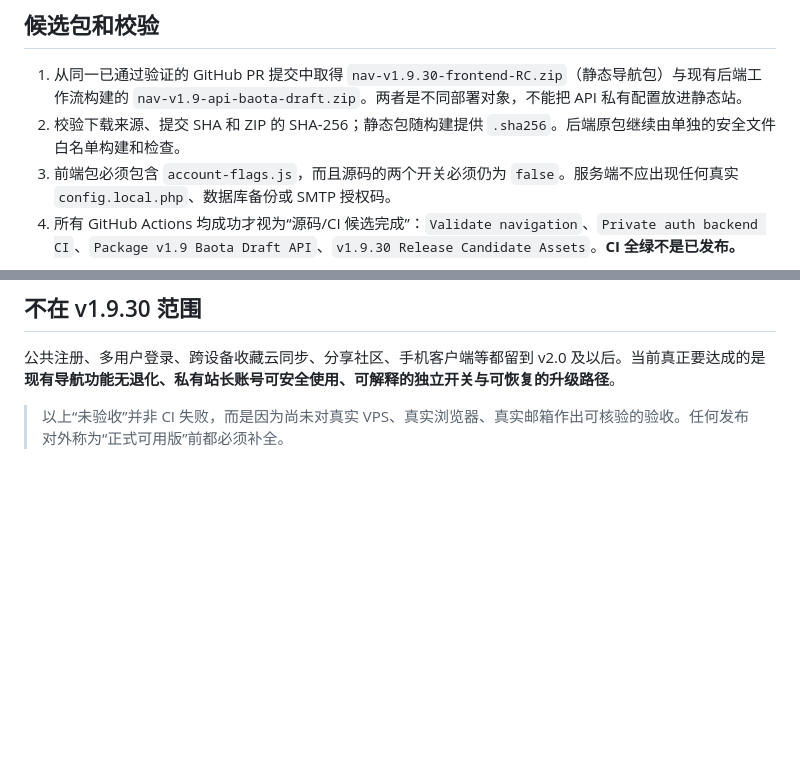
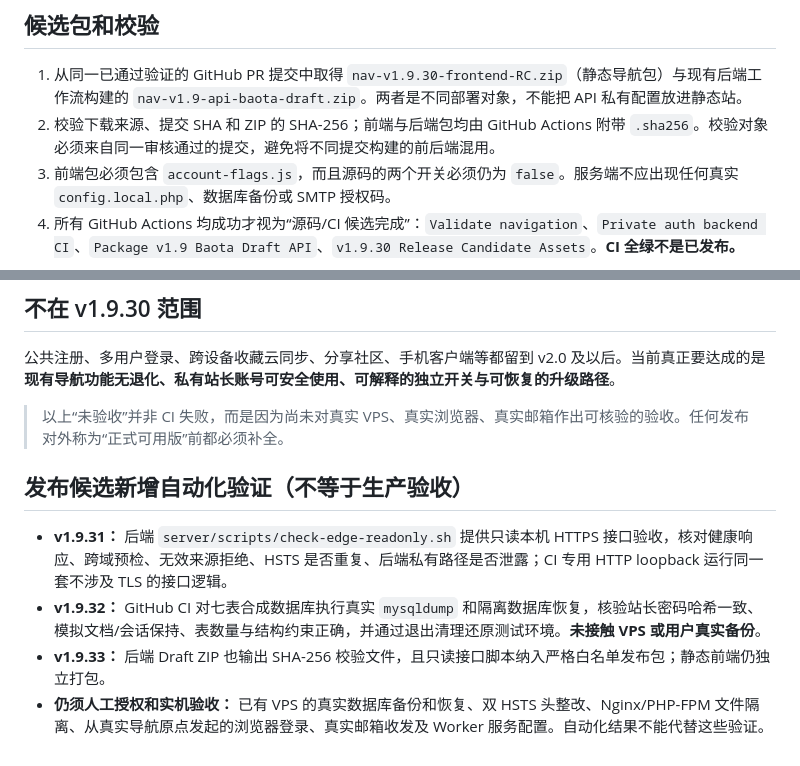
Before and after one commit to wwinzs/jizhuwangzhan-nav, a Markdown page: RELEASE_V1930_RC.md, 2 parts joined by grey strips. Rendered like a GitHub page; blank space fills up the shorter version.

Commit message:
docs(v1.9.31-33): record isolated restore, read-only edge gate and both checksums

```diff
--- a/RELEASE_V1930_RC.md
+++ b/RELEASE_V1930_RC.md
@@ -16,7 +16,7 @@
 ## 候选包和校验
 
 1. 从同一已通过验证的 GitHub PR 提交中取得 `nav-v1.9.30-frontend-RC.zip`（静态导航包）与现有后端工作流构建的 `nav-v1.9-api-baota-draft.zip`。两者是不同部署对象，不能把 API 私有配置放进静态站。
-2. 校验下载来源、提交 SHA 和 ZIP 的 SHA-256；静态包随构建提供 `.sha256`。后端原包继续由单独的安全文件白名单构建和检查。
+2. 校验下载来源、提交 SHA 和 ZIP 的 SHA-256；前端与后端包均由 GitHub Actions 附带 `.sha256`。校验对象必须来自同一审核通过的提交，避免将不同提交构建的前后端混用。
 3. 前端包必须包含 `account-flags.js`，而且源码的两个开关必须仍为 `false`。服务端不应出现任何真实 `config.local.php`、数据库备份或 SMTP 授权码。
 4. 所有 GitHub Actions 均成功才视为“源码/CI 候选完成”：`Validate navigation`、`Private auth backend CI`、`Package v1.9 Baota Draft API`、`v1.9.30 Release Candidate Assets`。**CI 全绿不是已发布。**
 
@@ -47,3 +47,10 @@
 公共注册、多用户登录、跨设备收藏云同步、分享社区、手机客户端等都留到 v2.0 及以后。当前真正要达成的是**现有导航功能无退化、私有站长账号可安全使用、可解释的独立开关与可恢复的升级路径**。
 
 > 以上“未验收”并非 CI 失败，而是因为尚未对真实 VPS、真实浏览器、真实邮箱作出可核验的验收。任何发布对外称为“正式可用版”前都必须补全。
+
+## 发布候选新增自动化验证（不等于生产验收）
+
+- **v1.9.31：** 后端 `server/scripts/check-edge-readonly.sh` 提供只读本机 HTTPS 接口验收，核对健康响应、跨域预检、无效来源拒绝、HSTS 是否重复、后端私有路径是否泄露；CI 专用 HTTP loopback 运行同一套不涉及 TLS 的接口逻辑。
+- **v1.9.32：** GitHub CI 对七表合成数据库执行真实 `mysqldump` 和隔离数据库恢复，核验站长密码哈希一致、模拟文档/会话保持、表数量与结构约束正确，并通过退出清理还原测试环境。**未接触 VPS 或用户真实备份**。
+- **v1.9.33：** 后端 Draft ZIP 也输出 SHA-256 校验文件，且只读接口脚本纳入严格白名单发布包；静态前端仍独立打包。
+- **仍须人工授权和实机验收：** 已有 VPS 的真实数据库备份和恢复、双 HSTS 头整改、Nginx/PHP-FPM 文件隔离、从真实导航原点发起的浏览器登录、真实邮箱收发及 Worker 服务配置。自动化结果不能代替这些验证。
```
